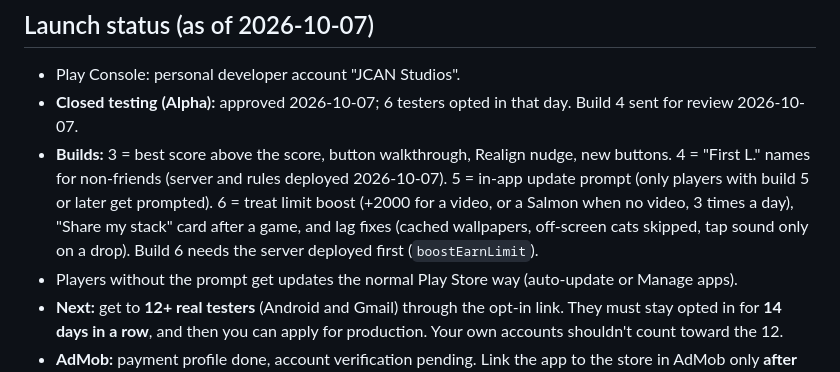
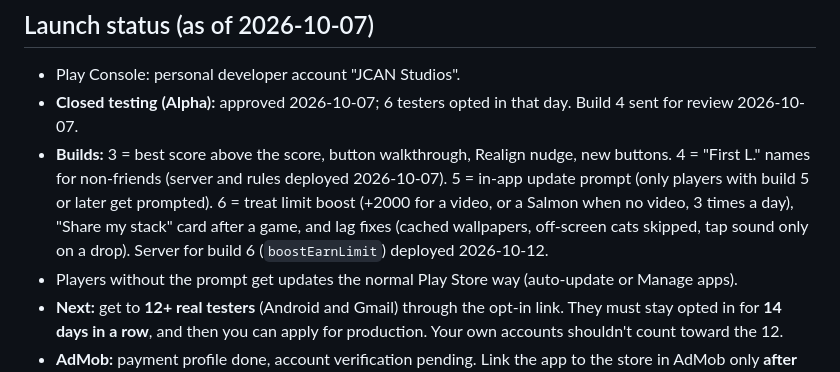
Before and after one commit to aerolreyesunay/stack_the_cats, a Markdown page: CLAUDE.md, the part around the change. GitHub-like rendering.

Commit message:
CLAUDE.md: server for build 6 deployed
Co-Authored-By: Claude Opus 5.5 <noreply@anthropic.com>

```diff
--- a/CLAUDE.md
+++ b/CLAUDE.md
@@ -88,7 +88,7 @@ firebase deploy --only functions,firestore:rules,database
 
 - Play Console: personal developer account "JCAN Studios".
 - **Closed testing (Alpha):** approved 2026-10-07; 6 testers opted in that day. Build 4 sent for review 2026-10-07.
-- **Builds:** 3 = best score above the score, button walkthrough, Realign nudge, new buttons. 4 = "First L." names for non-friends (server and rules deployed 2026-10-07). 5 = in-app update prompt (only players with build 5 or later get prompted). 6 = treat limit boost (+2000 for a video, or a Salmon when no video, 3 times a day), "Share my stack" card after a game, and lag fixes (cached wallpapers, off-screen cats skipped, tap sound only on a drop). Build 6 needs the server deployed first (`boostEarnLimit`).
+- **Builds:** 3 = best score above the score, button walkthrough, Realign nudge, new buttons. 4 = "First L." names for non-friends (server and rules deployed 2026-10-07). 5 = in-app update prompt (only players with build 5 or later get prompted). 6 = treat limit boost (+2000 for a video, or a Salmon when no video, 3 times a day), "Share my stack" card after a game, and lag fixes (cached wallpapers, off-screen cats skipped, tap sound only on a drop). Server for build 6 (`boostEarnLimit`) deployed 2026-10-12.
 - Players without the prompt get updates the normal Play Store way (auto-update or Manage apps).
 - **Next:** get to **12+ real testers** (Android and Gmail) through the opt-in link. They must stay opted in for **14 days in a row**, and then you can apply for production. Your own accounts shouldn't count toward the 12.
 - **AdMob:** payment profile done, account verification pending. Link the app to the store in AdMob only **after** it's public in production. Until then, no real ads are served.
```
